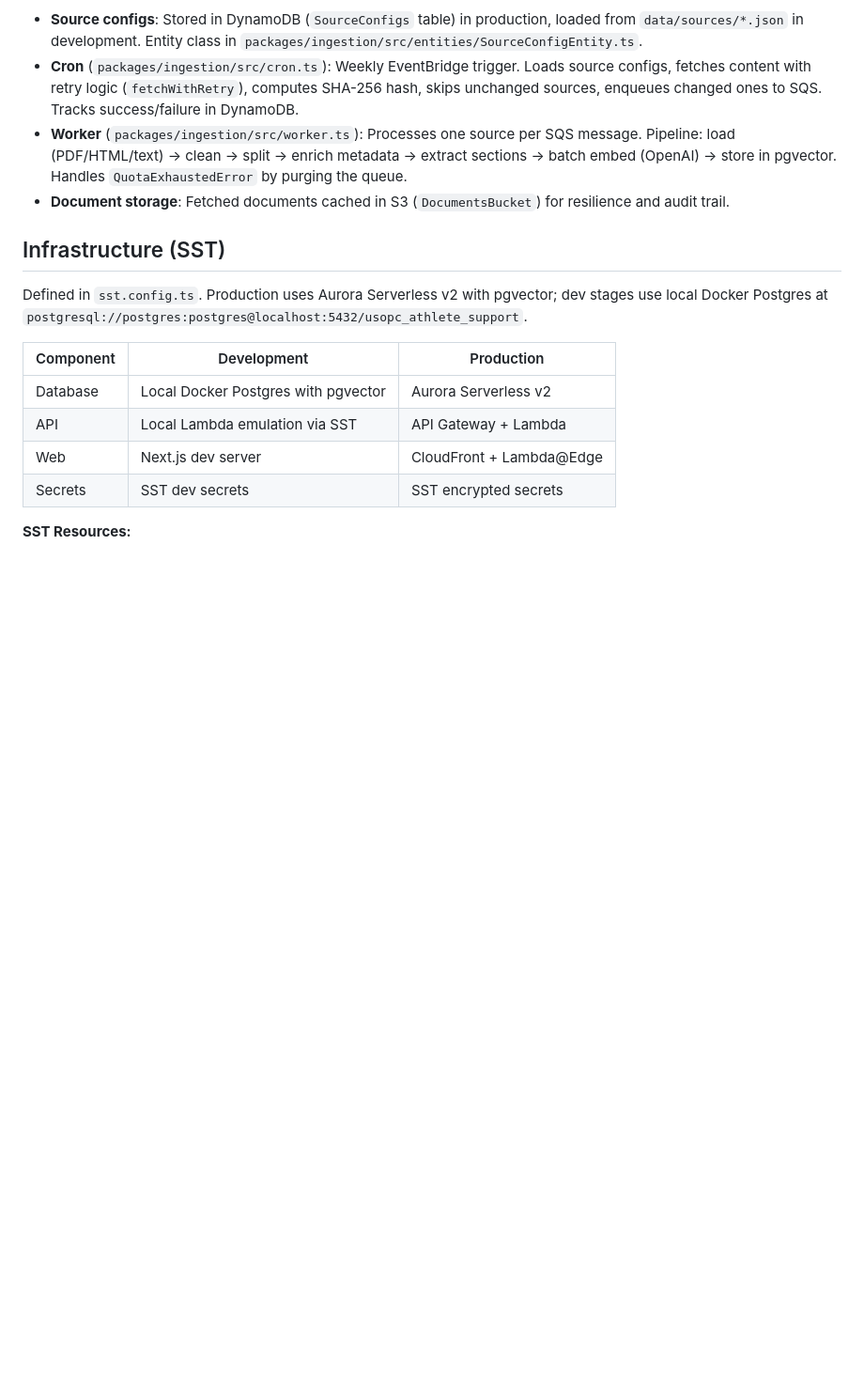
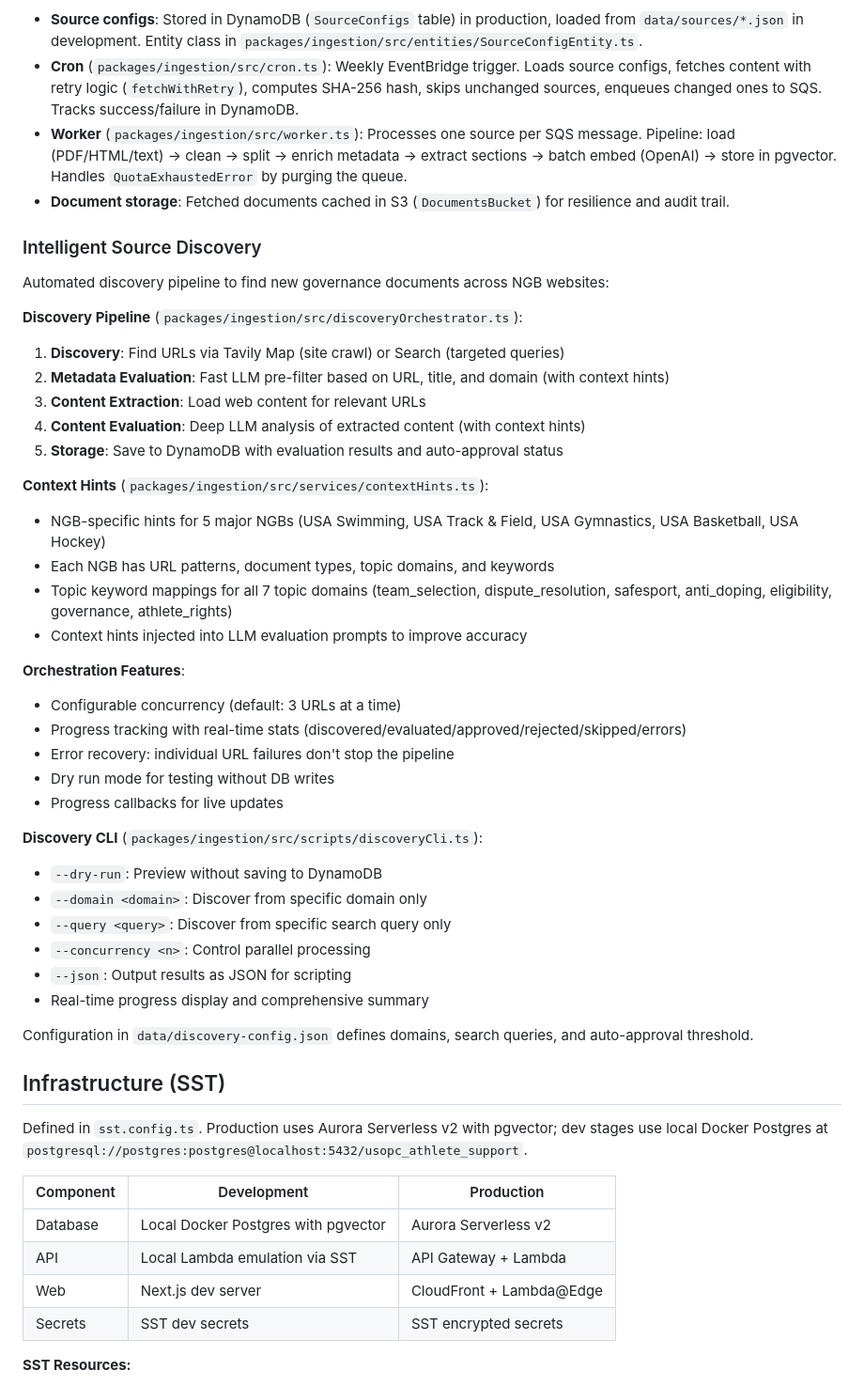
Before and after one commit to rosinbum/usopc-athlete-support-agent, a Markdown page: docs/architecture.md, the part around the change. Shown at 94% size. Rendered like a GitHub page; blank space fills up the shorter version.

Commit message:
docs: Add intelligent source discovery section to architecture.md
Co-Authored-By: Claude Sonnet 4.5 <noreply@anthropic.com>

```diff
--- a/docs/architecture.md
+++ b/docs/architecture.md
@@ -67,6 +67,40 @@ Fan-out architecture via SQS FIFO queue (production only):
 - **Worker** (`packages/ingestion/src/worker.ts`): Processes one source per SQS message. Pipeline: load (PDF/HTML/text) → clean → split → enrich metadata → extract sections → batch embed (OpenAI) → store in pgvector. Handles `QuotaExhaustedError` by purging the queue.
 - **Document storage**: Fetched documents cached in S3 (`DocumentsBucket`) for resilience and audit trail.
 
+### Intelligent Source Discovery
+
+Automated discovery pipeline to find new governance documents across NGB websites:
+
+**Discovery Pipeline** (`packages/ingestion/src/discoveryOrchestrator.ts`):
+1. **Discovery**: Find URLs via Tavily Map (site crawl) or Search (targeted queries)
+2. **Metadata Evaluation**: Fast LLM pre-filter based on URL, title, and domain (with context hints)
+3. **Content Extraction**: Load web content for relevant URLs
+4. **Content Evaluation**: Deep LLM analysis of extracted content (with context hints)
+5. **Storage**: Save to DynamoDB with evaluation results and auto-approval status
+
+**Context Hints** (`packages/ingestion/src/services/contextHints.ts`):
+- NGB-specific hints for 5 major NGBs (USA Swimming, USA Track & Field, USA Gymnastics, USA Basketball, USA Hockey)
+- Each NGB has URL patterns, document types, topic domains, and keywords
+- Topic keyword mappings for all 7 topic domains (team_selection, dispute_resolution, safesport, anti_doping, eligibility, governance, athlete_rights)
+- Context hints injected into LLM evaluation prompts to improve accuracy
+
+**Orchestration Features**:
+- Configurable concurrency (default: 3 URLs at a time)
+- Progress tracking with real-time stats (discovered/evaluated/approved/rejected/skipped/errors)
+- Error recovery: individual URL failures don't stop the pipeline
+- Dry run mode for testing without DB writes
+- Progress callbacks for live updates
+
+**Discovery CLI** (`packages/ingestion/src/scripts/discoveryCli.ts`):
+- `--dry-run`: Preview without saving to DynamoDB
+- `--domain <domain>`: Discover from specific domain only
+- `--query <query>`: Discover from specific search query only
+- `--concurrency <n>`: Control parallel processing
+- `--json`: Output results as JSON for scripting
+- Real-time progress display and comprehensive summary
+
+Configuration in `data/discovery-config.json` defines domains, search queries, and auto-approval threshold.
+
 ## Infrastructure (SST)
 
 Defined in `sst.config.ts`. Production uses Aurora Serverless v2 with pgvector; dev stages use local Docker Postgres at `postgresql://postgres:postgres@localhost:5432/usopc_athlete_support`.
```
Also changed, not shown: README.md (+3 -3 lines).
